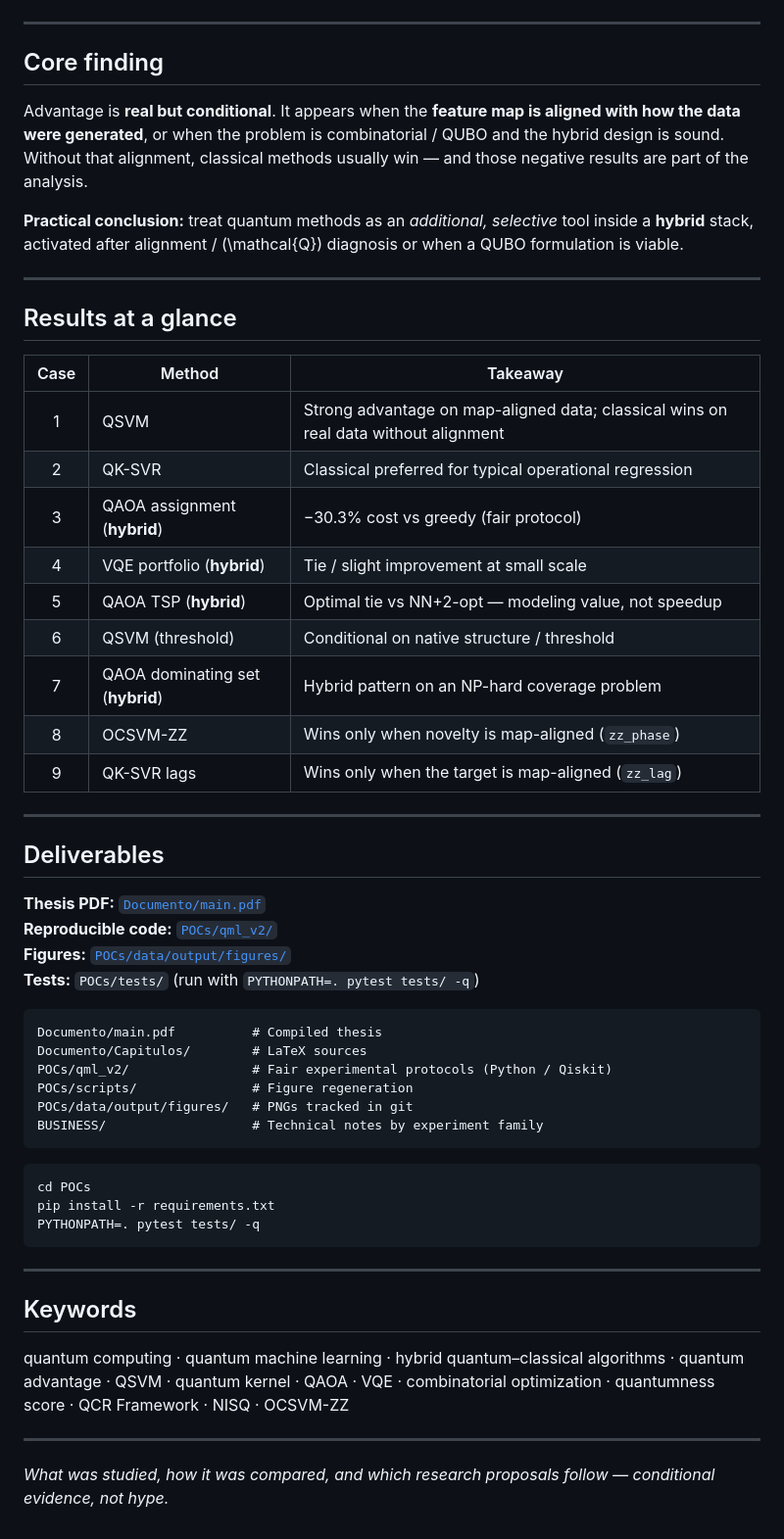
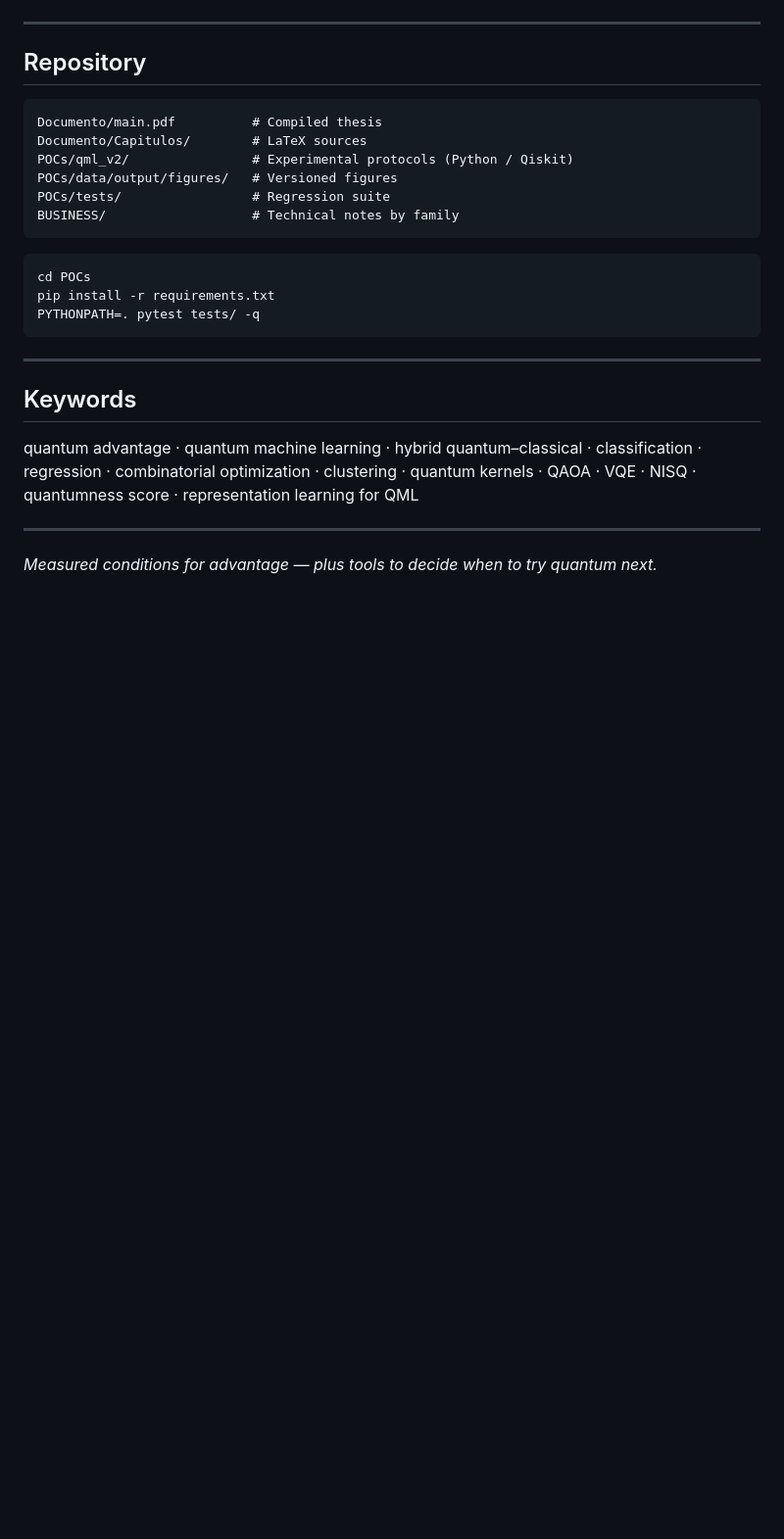
Before and after one commit to juandapradam12/OldUNIR-MasterQC-QuantumAdvantageInDataScienceOld, a Markdown page: README.md, the part around one of its changes. Shown at 98% size. Rendered like a GitHub page; blank space fills up the shorter version.

````diff
--- a/README.md
+++ b/README.md
@@ -50,44 +71,15 @@ Cases **3, 4, 5, and 7** develop this hybrid pattern; Case **7** (minimum domina
 
 ---
 
-## Core finding
-
-Advantage is **real but conditional**. It appears when the **feature map is aligned with how the data were generated**, or when the problem is combinatorial / QUBO and the hybrid design is sound. Without that alignment, classical methods usually win — and those negative results are part of the analysis.
-
-**Practical conclusion:** treat quantum methods as an *additional, selective* tool inside a **hybrid** stack, activated after alignment / \(\mathcal{Q}\) diagnosis or when a QUBO formulation is viable.
-
----
-
-## Results at a glance
-
-| Case | Method | Takeaway |
-|:---:|---|---|
-| 1 | QSVM | Strong advantage on map-aligned data; classical wins on real data without alignment |
-| 2 | QK-SVR | Classical preferred for typical operational regression |
-| 3 | QAOA assignment (**hybrid**) | −30.3% cost vs greedy (fair protocol) |
-| 4 | VQE portfolio (**hybrid**) | Tie / slight improvement at small scale |
-| 5 | QAOA TSP (**hybrid**) | Optimal tie vs NN+2-opt — modeling value, not speedup |
-| 6 | QSVM (threshold) | Conditional on native structure / threshold |
-| 7 | QAOA dominating set (**hybrid**) | Hybrid pattern on an NP-hard coverage problem |
-| 8 | OCSVM-ZZ | Wins only when novelty is map-aligned (`zz_phase`) |
-| 9 | QK-SVR lags | Wins only when the target is map-aligned (`zz_lag`) |
-
----
-
-## Deliverables
-
-**Thesis PDF:** [`Documento/main.pdf`](Documento/main.pdf)
-**Reproducible code:** [`POCs/qml_v2/`](POCs/qml_v2/)
-**Figures:** [`POCs/data/output/figures/`](POCs/data/output/figures/)
-**Tests:** `POCs/tests/` (run with `PYTHONPATH=. pytest tests/ -q`)
+## Repository
 
 ```
 Documento/main.pdf          # Compiled thesis
 Documento/Capitulos/        # LaTeX sources
-POCs/qml_v2/                # Fair experimental protocols (Python / Qiskit)
-POCs/scripts/               # Figure regeneration
-POCs/data/output/figures/   # PNGs tracked in git
-BUSINESS/                   # Technical notes by experiment family
+POCs/qml_v2/                # Experimental protocols (Python / Qiskit)
+POCs/data/output/figures/   # Versioned figures
+POCs/tests/                 # Regression suite
+BUSINESS/                   # Technical notes by family
 ```
 
 ```bash
@@ -100,8 +92,8 @@ PYTHONPATH=. pytest tests/ -q
 
 ## Keywords
 
-quantum computing · quantum machine learning · hybrid quantum–classical algorithms · quantum advantage · QSVM · quantum kernel · QAOA · VQE · combinatorial optimization · quantumness score · QCR Framework · NISQ · OCSVM-ZZ
+quantum advantage · quantum machine learning · hybrid quantum–classical · classification · regression · combinatorial optimization · clustering · quantum kernels · QAOA · VQE · NISQ · quantumness score · representation learning for QML
 
 ---
 
-*What was studied, how it was compared, and which research proposals follow — conditional evidence, not hype.*
+*Measured conditions for advantage — plus tools to decide when to try quantum next.*
````
Also changed, not shown: other parts of README.md (+56 -35 lines).
